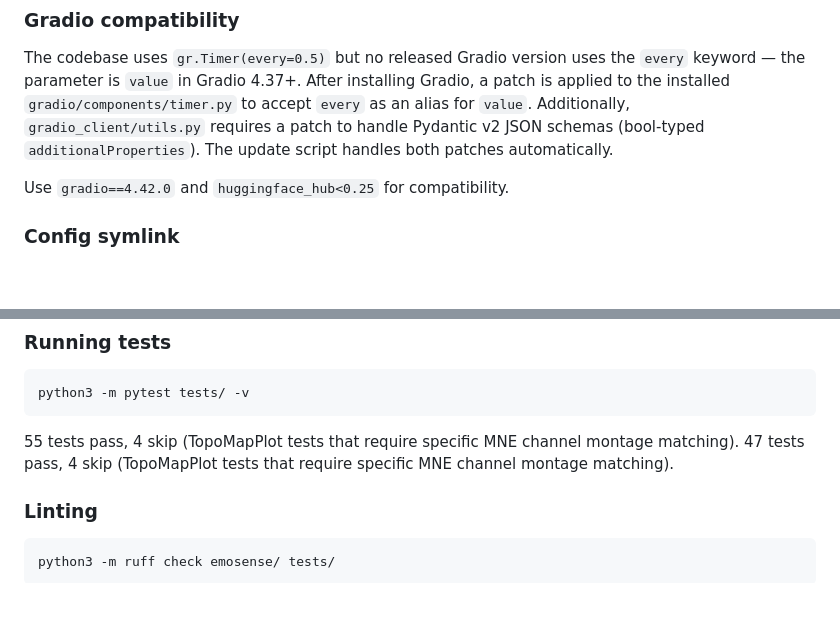
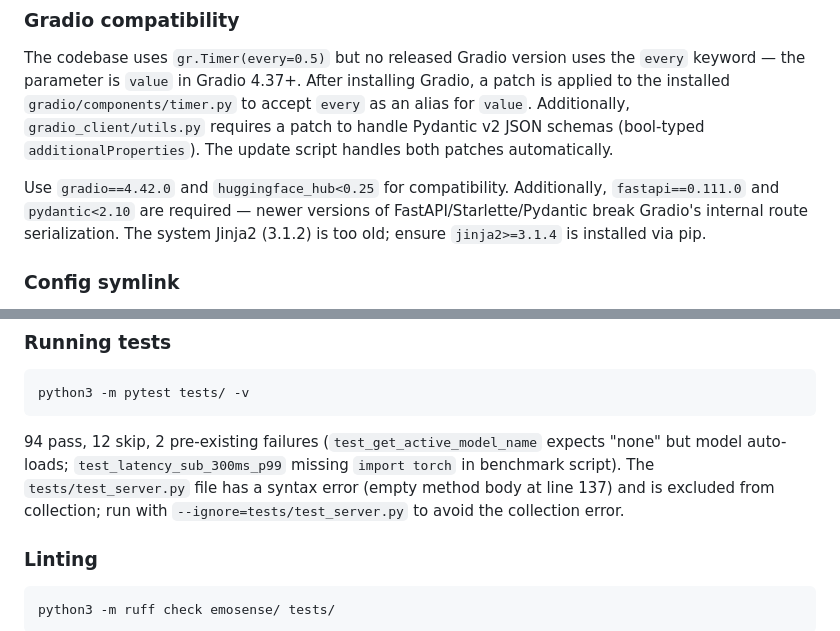
Before and after one commit to beili16796/emosense, a Markdown page: AGENTS.md, 2 parts joined by grey strips. GitHub-like rendering; blank space fills up the shorter version.

Commit message:
Update AGENTS.md with version pinning gotchas and accurate test counts
Co-authored-by: kfsaghak <beili16796@users.noreply.github.com>

````diff
--- a/AGENTS.md
+++ b/AGENTS.md
@@ -16,7 +16,7 @@ The project depends on `emokit`, a sibling ML library not included in this repo.
 
 The codebase uses `gr.Timer(every=0.5)` but no released Gradio version uses the `every` keyword — the parameter is `value` in Gradio 4.37+. After installing Gradio, a patch is applied to the installed `gradio/components/timer.py` to accept `every` as an alias for `value`. Additionally, `gradio_client/utils.py` requires a patch to handle Pydantic v2 JSON schemas (bool-typed `additionalProperties`). The update script handles both patches automatically.
 
-Use `gradio==4.42.0` and `huggingface_hub<0.25` for compatibility.
+Use `gradio==4.42.0` and `huggingface_hub<0.25` for compatibility. Additionally, `fastapi==0.111.0` and `pydantic<2.10` are required — newer versions of FastAPI/Starlette/Pydantic break Gradio's internal route serialization. The system Jinja2 (3.1.2) is too old; ensure `jinja2>=3.1.4` is installed via pip.
 
 ### Config symlink
 
@@ -44,8 +44,7 @@ python3 scripts/generate_demo_checkpoints.py
 python3 -m pytest tests/ -v
 ```
 
-55 tests pass, 4 skip (TopoMapPlot tests that require specific MNE channel montage matching).
-47 tests pass, 4 skip (TopoMapPlot tests that require specific MNE channel montage matching).
+94 pass, 12 skip, 2 pre-existing failures (`test_get_active_model_name` expects "none" but model auto-loads; `test_latency_sub_300ms_p99` missing `import torch` in benchmark script). The `tests/test_server.py` file has a syntax error (empty method body at line 137) and is excluded from collection; run with `--ignore=tests/test_server.py` to avoid the collection error.
 
 ### Linting
 
````
